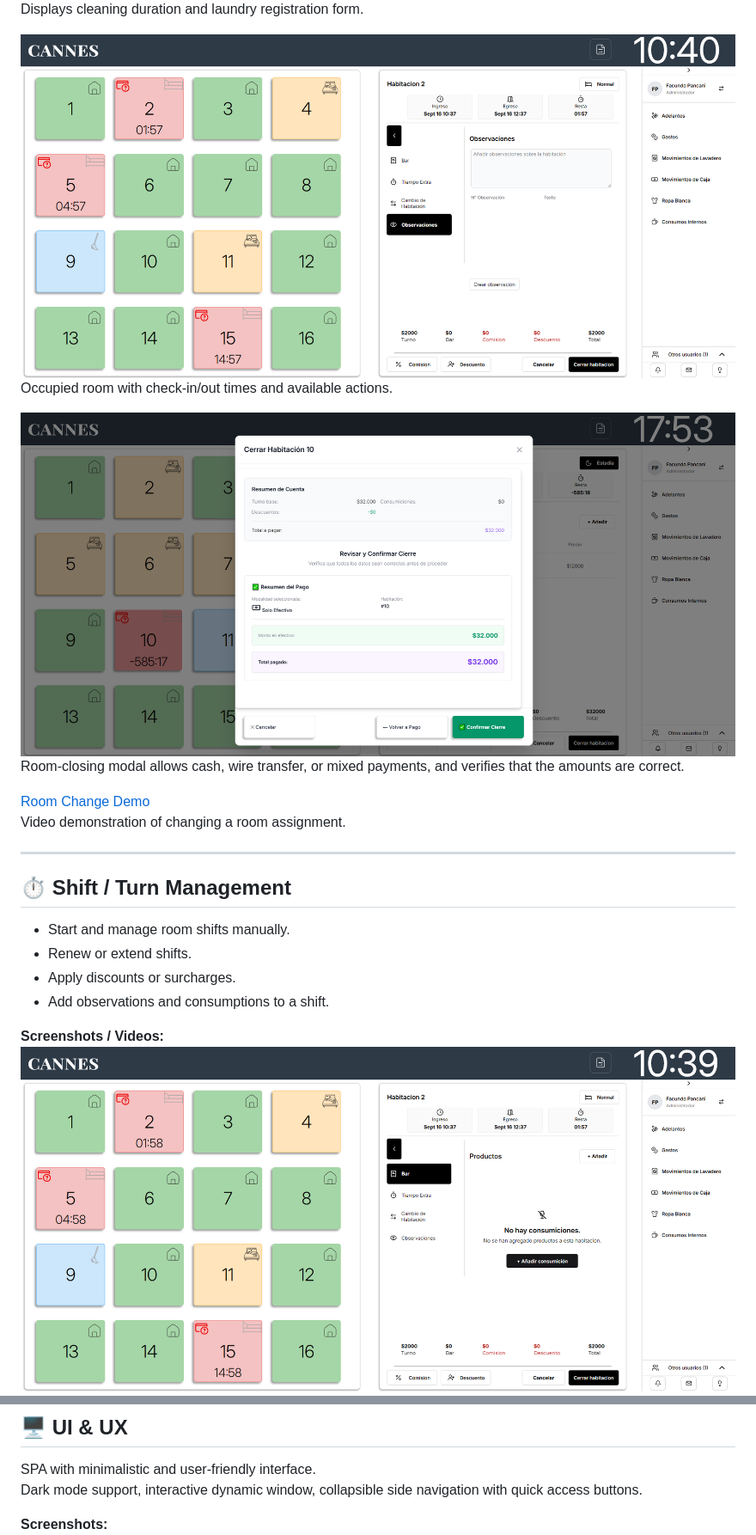
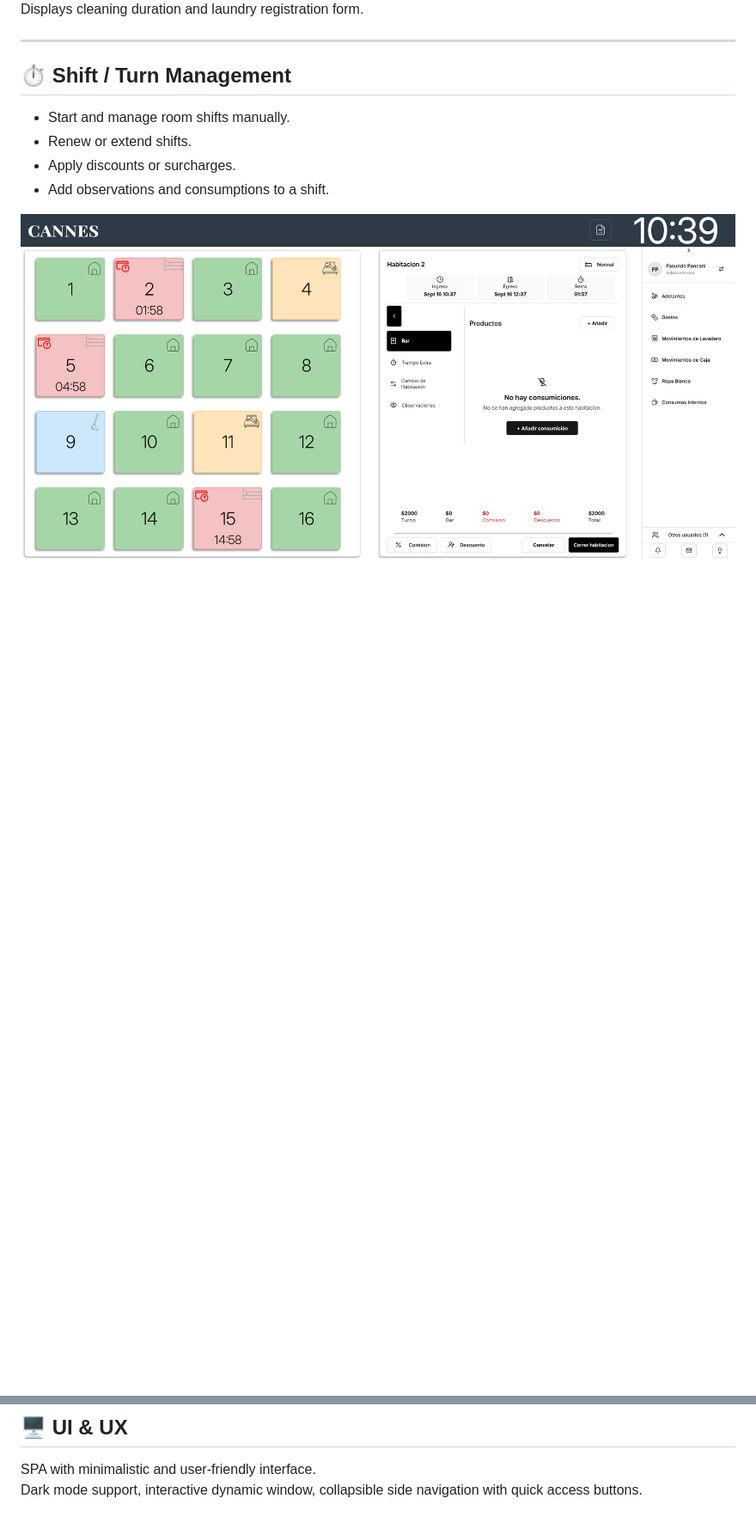
Before and after one commit to Facupancani/cannes-backend, a Markdown page: README.md, 2 parts joined by grey strips. Shown: that part at 86% size. GitHub-like rendering; blank space fills up the shorter version.

```diff
--- a/README.md
+++ b/README.md
@@ -62,15 +61,6 @@ Shows timer and manual cleaning button for pending rooms.
 ![Cleaning in Progress](src/assets/screenshots/cleaning.png)
 Displays cleaning duration and laundry registration form.
 
-![Occupied Room](src/assets/screenshots/observations.png)
-Occupied room with check-in/out times and available actions.
-
-![Close Room modal](src/assets/screenshots/close-room-screen.png)
-Room-closing modal allows cash, wire transfer, or mixed payments, and verifies that the amounts are correct.
-
-[Room Change Demo](src/assets/vids/roomChange.mp4)
-Video demonstration of changing a room assignment.
-
 ---
 
 ## ⏱️ Shift / Turn Management
@@ -79,6 +69,5 @@ Video demonstration of changing a room assignment.
 - Apply discounts or surcharges.
 - Add observations and consumptions to a shift.
 
-**Screenshots / Videos:**
 ![Shift Window](src/assets/screenshots/shift_window.png)
 Dynamic window for managing room shifts with all actions.
@@ -143,5 +122,4 @@ Tracks items replaced during cleaning and updates inventory automatically.
 SPA with minimalistic and user-friendly interface.
 Dark mode support, interactive dynamic window, collapsible side navigation with quick access buttons.
 
-**Screenshots:**
 ![Dark Mode](src/assets/screenshots/darkMode.png)
```
Also changed, not shown: other parts of README.md (+28 -41 lines).
